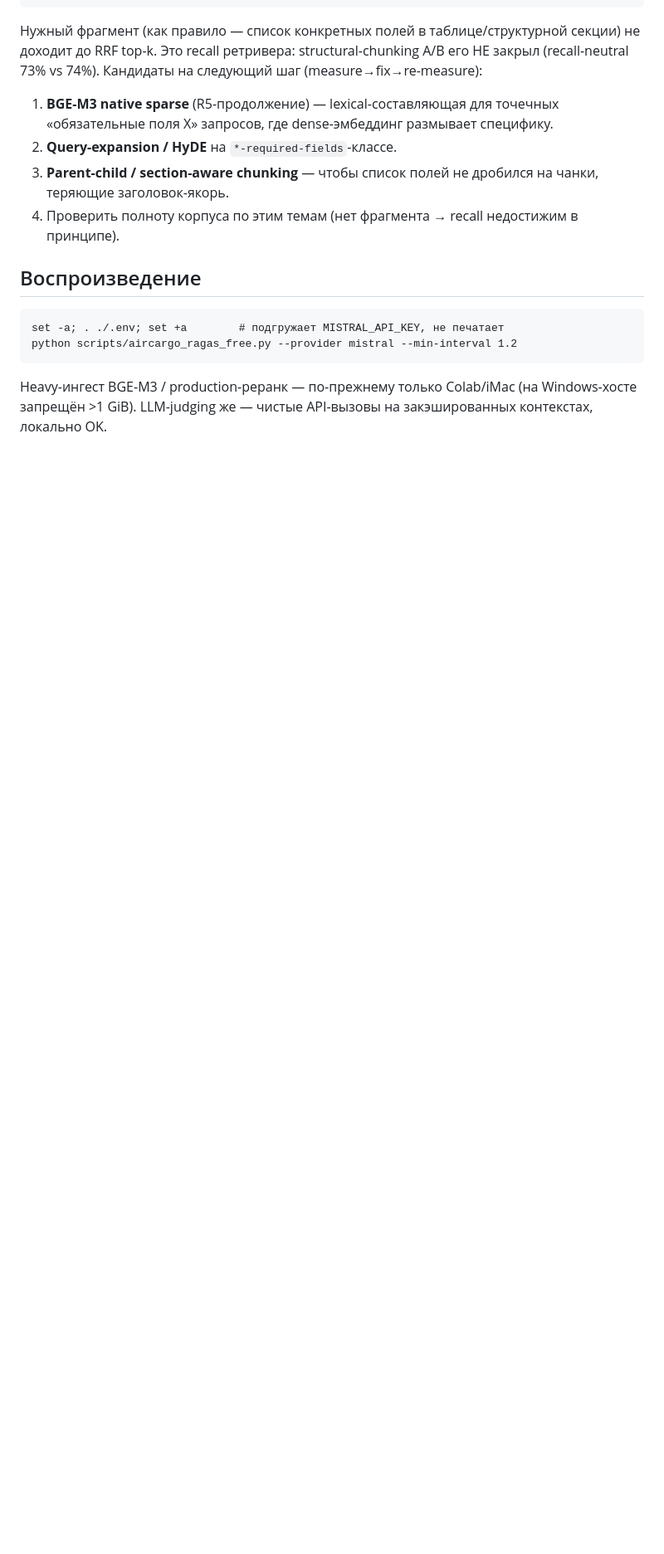
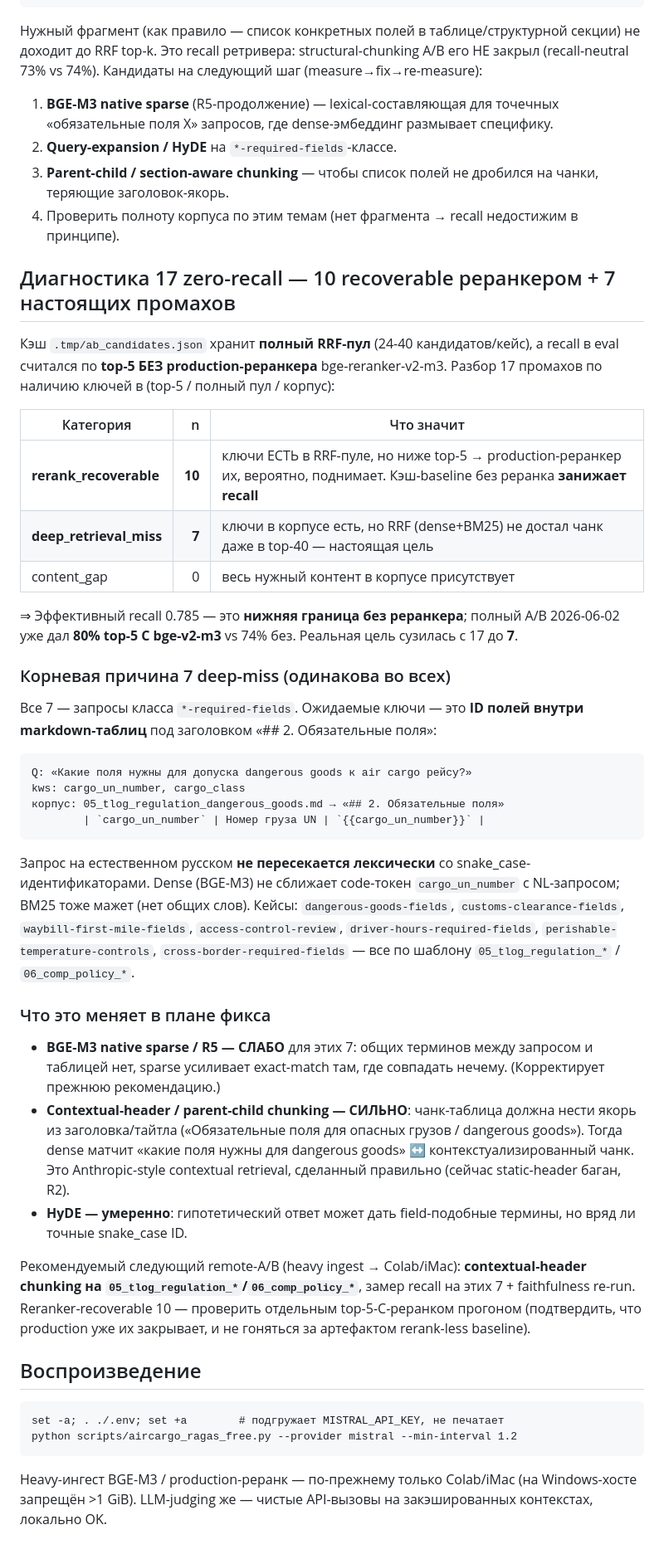
Before and after one commit to brownjuly2003-code/RAG_Support_Assistant, a Markdown page: docs/operations/2026-06-03-r7-llm-judged-baseline.md, the part around the change. Shown at 83% size. Rendered like a GitHub page; blank space fills up the shorter version.

Commit message:
docs(eval): root-cause the 17 R7 zero-recall cases — 10 rerank-recoverable, 7 deep-miss
Cached ab_candidates.json holds the FULL RRF pool (24-40/case) but recall was scored
on top-5 WITHOUT the production bge-reranker-v2-m3. Splitting the 17 misses by keyword
presence in top-5 / full-pool / corpus:
  - 10 rerank_recoverable (kws in RRF pool below top-5 -> production reranker likely
    lifts them; the cached baseline understates recall, matching the 2026-06-02 A/B:
    80% top-5 with bge-v2-m3 vs 74% without)
  - 7 deep_retrieval_miss (kws in corpus but RRF never surfaced the chunk in top-40)
  - 0 content_gap

All 7 deep-misses share one cause: '*-required-fields' NL queries vs snake_case field
IDs inside markdown tables under '## Обязательные поля'. No lexical overlap -> dense
AND BM25 both fail. This corrects the prior 'BGE-M3 sparse' recommendation (no shared
terms to match); the right lever is contextual-header / parent-child chunking that
carries the section anchor. Real fix target narrowed 17 -> 7.

Co-Authored-By: Claude Opus 4.8 (1M context) <noreply@anthropic.com>

````diff
--- a/docs/operations/2026-06-03-r7-llm-judged-baseline.md
+++ b/docs/operations/2026-06-03-r7-llm-judged-baseline.md
@@ -67,6 +67,55 @@ cross-border-required-fields · breach-notification-required-fields
    теряющие заголовок-якорь.
 4. Проверить полноту корпуса по этим темам (нет фрагмента → recall недостижим в принципе).
 
+## Диагностика 17 zero-recall — 10 recoverable реранкером + 7 настоящих промахов
+
+Кэш `.tmp/ab_candidates.json` хранит **полный RRF-пул** (24-40 кандидатов/кейс), а recall в
+eval считался по **top-5 БЕЗ production-реранкера** bge-reranker-v2-m3. Разбор 17 промахов по
+наличию ключей в (top-5 / полный пул / корпус):
+
+| Категория | n | Что значит |
+|---|---:|---|
+| **rerank_recoverable** | **10** | ключи ЕСТЬ в RRF-пуле, но ниже top-5 → production-реранкер их, вероятно, поднимает. Кэш-baseline без реранка **занижает recall** |
+| **deep_retrieval_miss** | **7** | ключи в корпусе есть, но RRF (dense+BM25) не достал чанк даже в top-40 — настоящая цель |
+| content_gap | 0 | весь нужный контент в корпусе присутствует |
+
+⇒ Эффективный recall 0.785 — это **нижняя граница без реранкера**; полный A/B 2026-06-02 уже
+дал **80% top-5 С bge-v2-m3** vs 74% без. Реальная цель сузилась с 17 до **7**.
+
+### Корневая причина 7 deep-miss (одинакова во всех)
+
+Все 7 — запросы класса `*-required-fields`. Ожидаемые ключи — это **ID полей внутри
+markdown-таблиц** под заголовком «## 2. Обязательные поля»:
+
+```
+Q: «Какие поля нужны для допуска dangerous goods к air cargo рейсу?»
+kws: cargo_un_number, cargo_class
+корпус: 05_tlog_regulation_dangerous_goods.md → «## 2. Обязательные поля»
+        | `cargo_un_number` | Номер груза UN | `{{cargo_un_number}}` |
+```
+
+Запрос на естественном русском **не пересекается лексически** со snake_case-идентификаторами.
+Dense (BGE-M3) не сближает code-токен `cargo_un_number` с NL-запросом; BM25 тоже мажет (нет
+общих слов). Кейсы: `dangerous-goods-fields`, `customs-clearance-fields`, `waybill-first-mile-fields`,
+`access-control-review`, `driver-hours-required-fields`, `perishable-temperature-controls`,
+`cross-border-required-fields` — все по шаблону `05_tlog_regulation_*` / `06_comp_policy_*`.
+
+### Что это меняет в плане фикса
+
+- **BGE-M3 native sparse / R5 — СЛАБО** для этих 7: общих терминов между запросом и таблицей
+  нет, sparse усиливает exact-match там, где совпадать нечему. (Корректирует прежнюю рекомендацию.)
+- **Contextual-header / parent-child chunking — СИЛЬНО**: чанк-таблица должна нести якорь из
+  заголовка/тайтла («Обязательные поля для опасных грузов / dangerous goods»). Тогда dense
+  матчит «какие поля нужны для dangerous goods» ↔ контекстуализированный чанк. Это
+  Anthropic-style contextual retrieval, сделанный правильно (сейчас static-header баган, R2).
+- **HyDE — умеренно**: гипотетический ответ может дать field-подобные термины, но вряд ли точные
+  snake_case ID.
+
+Рекомендуемый следующий remote-A/B (heavy ingest → Colab/iMac): **contextual-header chunking на
+`05_tlog_regulation_*`/`06_comp_policy_*`**, замер recall на этих 7 + faithfulness re-run.
+Reranker-recoverable 10 — проверить отдельным top-5-С-реранком прогоном (подтвердить, что
+production уже их закрывает, и не гоняться за артефактом rerank-less baseline).
+
 ## Воспроизведение
 
 ```
````
